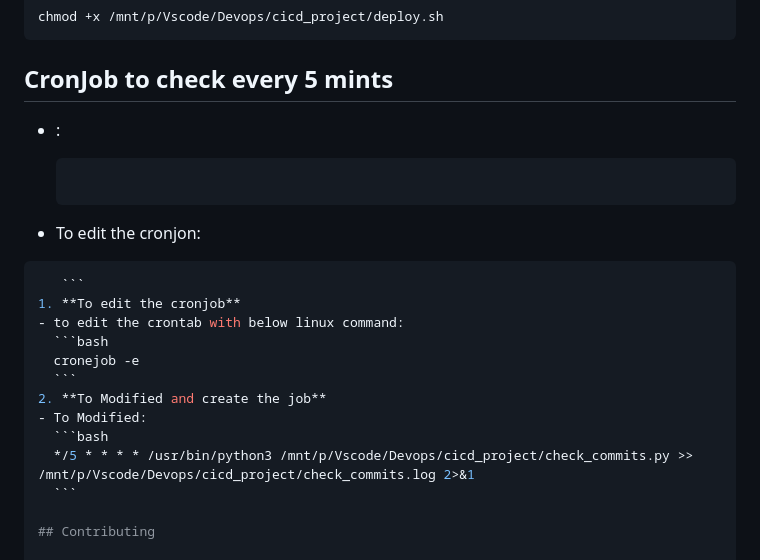
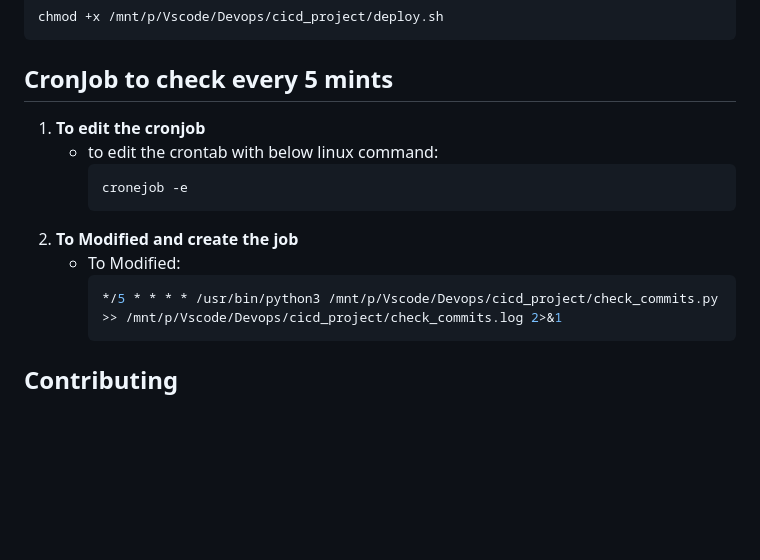
Before and after one commit to MrSRE/Herovired_assignment_cicd, a Markdown page: README.md, the part around the change. Rendered like a GitHub page; blank space fills up the shorter version.

Commit message:
readfsss

````diff
--- a/README.md
+++ b/README.md
@@ -213,14 +213,6 @@ To start contributing and practicing HTML, follow these steps:
 
 ##  CronJob to check every 5 mints
 
-   -  :
-      ```bash
-
-      ```
-
-   -  To edit the cronjon:
-   ```bash
-      ```
 1. **To edit the cronjob**
    - to edit the crontab with below linux command:
      ```bash
@@ -231,6 +223,7 @@ To start contributing and practicing HTML, follow these steps:
      ```bash
      */5 * * * * /usr/bin/python3 /mnt/p/Vscode/Devops/cicd_project/check_commits.py >> /mnt/p/Vscode/Devops/cicd_project/check_commits.log 2>&1
      ```
+
 
 ## Contributing
 
````
